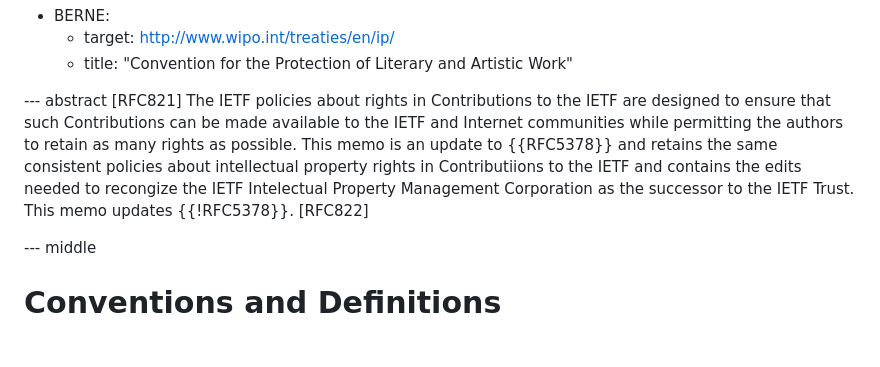
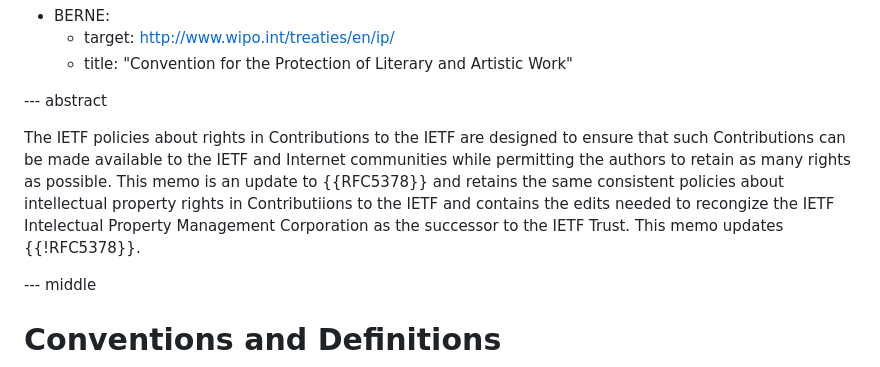
Before and after one commit to gitnnelg/ietf-contribution-rights, a Markdown page: draft-deen-gen-ipmc-contributor-rights.md, the part around one of its changes. GitHub-like rendering; blank space fills up the shorter version.

```diff
--- a/draft-deen-gen-ipmc-contributor-rights.md
+++ b/draft-deen-gen-ipmc-contributor-rights.md
@@ -45,7 +45,7 @@ informative:
 
 
 --- abstract
-[RFC821]
+
 The IETF policies about rights in Contributions to the IETF are designed
 to ensure that such Contributions can be made available to the IETF and
 Internet communities while permitting the authors to retain as many
@@ -53,7 +53,7 @@ rights as possible.  This memo is an update to {{RFC5378}} and
 retains the same consistent policies about intellectual property rights in Contributiions to the IETF
 and contains the edits needed to recongize the IETF Intelectual Property Management Corporation
 as the successor to the IETF Trust.  This memo updates {{!RFC5378}}.
-[RFC822]
+
 
 --- middle
 
```
Also changed, not shown: other parts of draft-deen-gen-ipmc-contributor-rights.md (+1 -1 lines).
